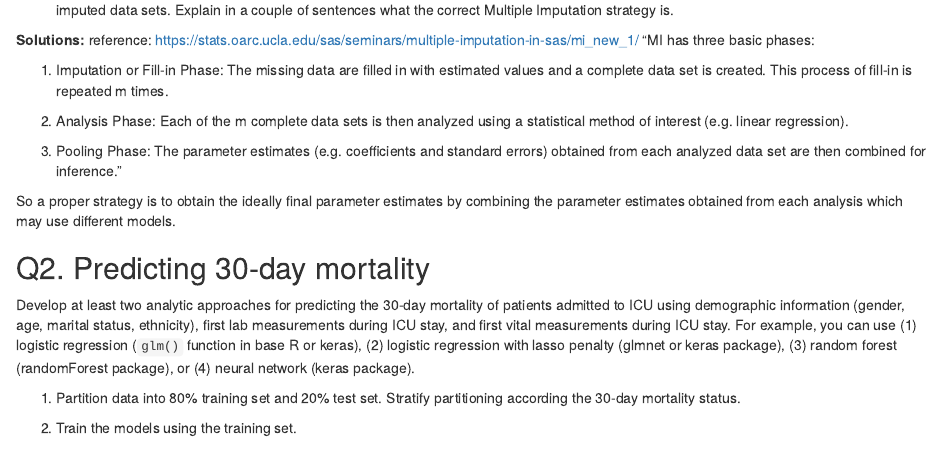
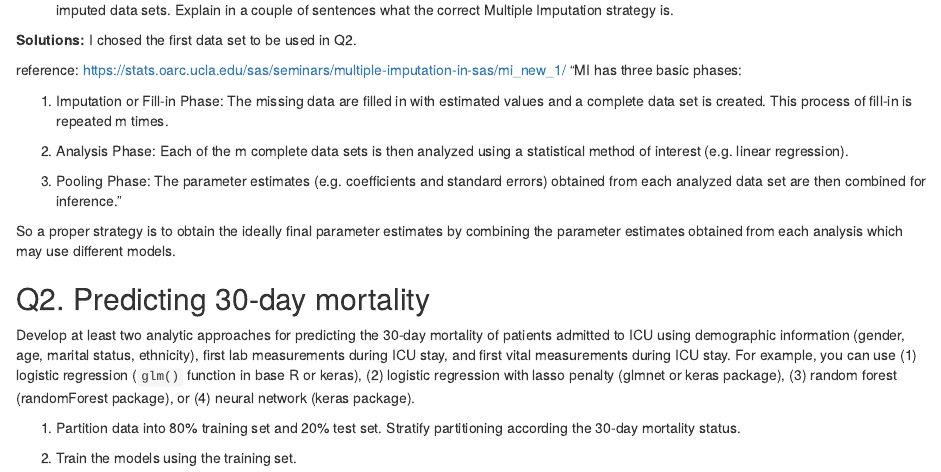
Before and after one commit to YiyaoHu08/biostat-203b-2022-winter, an R Markdown document (HW4/hw4.rmd): the page in a window 1100 px wide, from 6120 px down. Rendered offline with R 4.5, knitr and Pandoc, with nearby package versions; some code elsewhere in the file could not run offline.

Commit message:
Update Q1.6

```diff
--- a/HW4/hw4.rmd
+++ b/HW4/hw4.rmd
@@ -229,6 +229,8 @@ plotVarImportance(miceObj)
 6. Choose one of the imputed data sets to be used in Q2. This is **not** a good idea to use just one imputed data set or to average multiple imputed data sets. Explain in a couple of sentences what the correct Multiple Imputation strategy is.
 
 **Solutions:**
+I chosed the first data set to be used in Q2.
+
 reference: https://stats.oarc.ucla.edu/sas/seminars/multiple-imputation-in-sas/mi_new_1/
 "MI has three basic phases:
 
```
